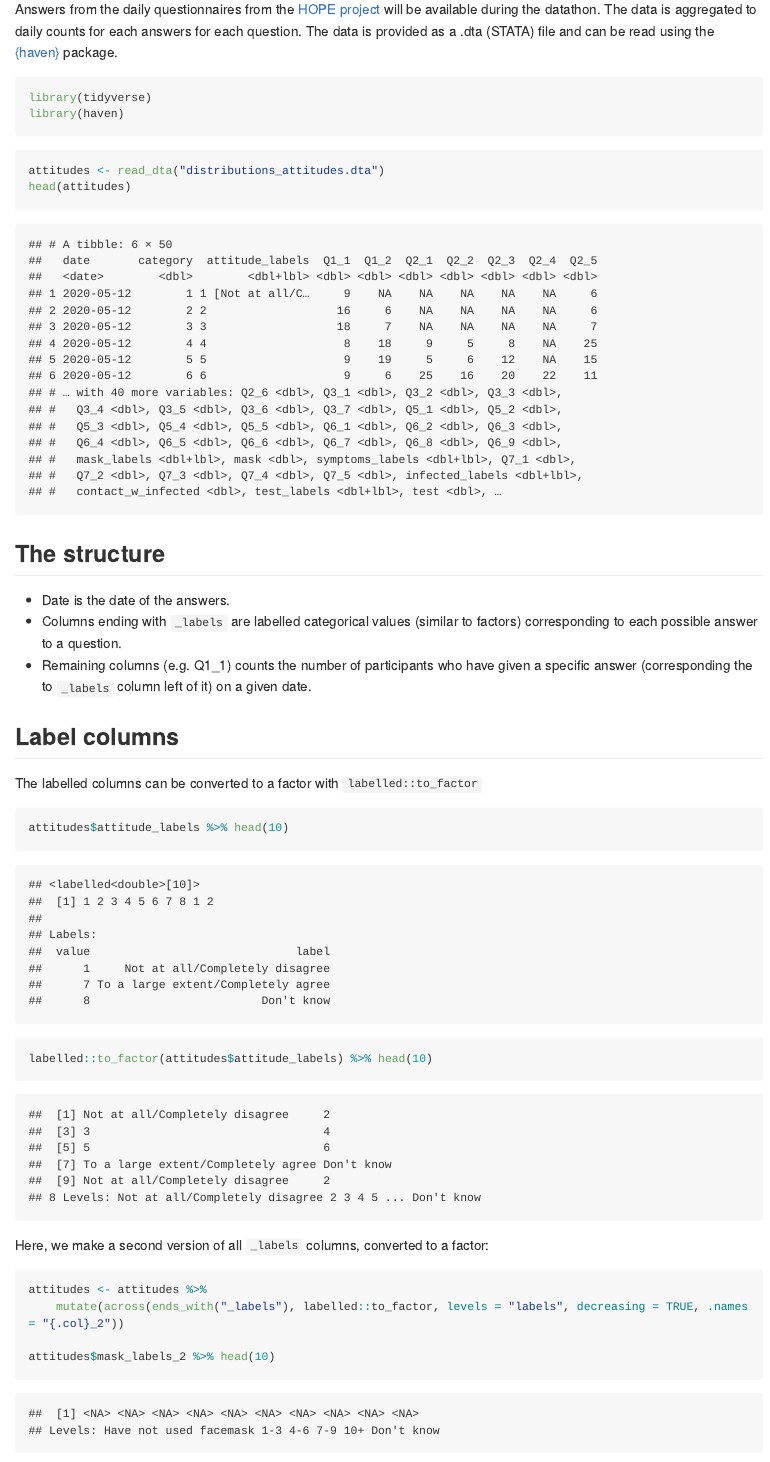
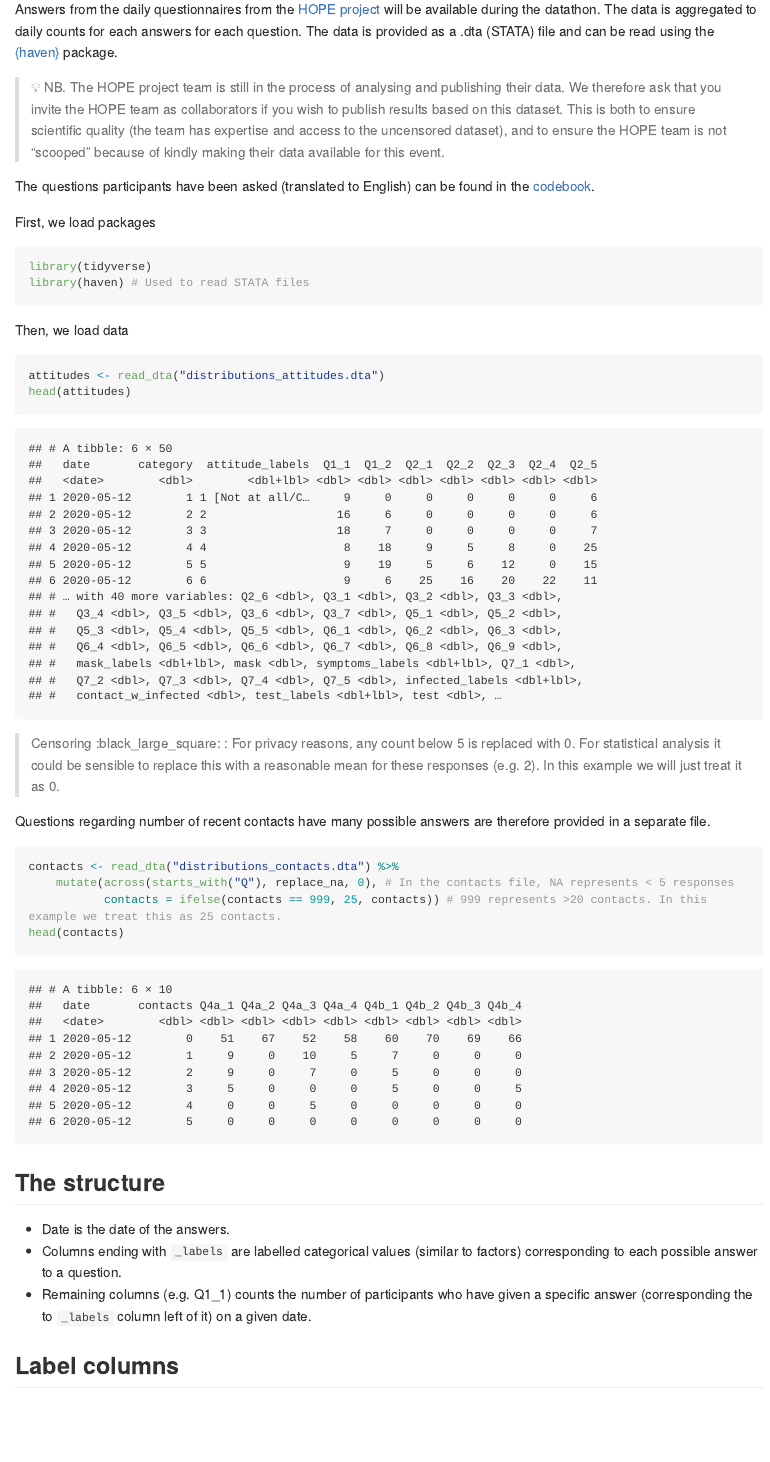
Before and after one commit to JohannesNE/aarhus-covid19-datathon, an R Markdown document (data/HOPE-questionaire/README.rmd): the page in a window 1100 px wide, from 190 px down. The pictures show the output file data/HOPE-questionaire/README.md that the author committed with the source, drawn offline in the style of GitHub; long lines of code are wrapped.

Commit message:
update HOPE intro

````diff
--- a/data/HOPE-questionaire/README.rmd
+++ b/data/HOPE-questionaire/README.rmd
@@ -18,14 +18,33 @@ knitr::opts_chunk$set(
 Answers from the daily questionnaires from the [HOPE project](https://hope-project.dk/#/) will be available during the datathon.
 The data is aggregated to daily counts for each answers for each question. The data is provided as a .dta (STATA) file and can be read using the [{haven}](https://haven.tidyverse.org/) package.
 
+> :bulb: NB. The HOPE project team is still in the process of analysing and publishing their data. We therefore ask that you invite the HOPE team as collaborators if you wish to publish results based on this dataset. This is both to ensure scientific quality (the team has expertise and access to the uncensored dataset), and to ensure the HOPE team is not "scooped" because of kindly making their data available for this event.
+
+The questions participants have been asked (translated to English) can be found in the [codebook](./questions.md).
+
+First, we load packages
+
 ```{r}
 library(tidyverse)
-library(haven)
+library(haven) # Used to read STATA files
 ```
+
+Then, we load data
 
 ```{r}
 attitudes <- read_dta("distributions_attitudes.dta")
 head(attitudes)
+```
+
+> Censoring :black_large_square: : For privacy reasons, any count below 5 is replaced with 0. For statistical analysis it could be sensible to replace this with a reasonable mean for these responses (e.g. 2). In this example we will just treat it as 0.
+
+Questions regarding number of recent contacts have many possible answers are therefore provided in a separate file.
+
+```{r}
+contacts <- read_dta("distributions_contacts.dta") %>%
+    mutate(across(starts_with("Q"), replace_na, 0), # In the contacts file, NA represents < 5 responses
+           contacts = ifelse(contacts == 999, 25, contacts)) # 999 represents >20 contacts. In this example we treat this as 25 contacts.
+head(contacts)
 ```
 
 ## The structure
@@ -34,7 +53,5 @@ head(attitudes)
  - Columns ending with `_labels` are labelled categorical values (similar to factors) corresponding to each possible answer to a question.
  - Remaining columns (e.g. Q1_1) counts the number of participants who have given a specific answer (corresponding the to `_labels` column left of it) on a given date.
 
-
 ## Label columns
 
-The labelled columns can be converted to a factor with `labelled::to_factor`
@@ -46,12 +68,12 @@ attitudes$attitude_labels %>% head(10)
 ```{r}
-labelled::to_factor(attitudes$attitude_labels) %>% head(10)
+as_factor(attitudes$attitude_labels, levels = "both") %>% head(10)
 ```
 
-Here, we make a second version of all `_labels` columns, converted to a factor:
+For convenience (especially for plots), we make a second version of all `_labels` columns, converted to a factor:
 
 ```{r}
 attitudes <- attitudes %>%
-    mutate(across(ends_with("_labels"), labelled::to_factor, levels = "labels", decreasing = TRUE, .names = "{.col}_2"))
+    mutate(across(ends_with("_labels"), as_factor, levels = "both", .names = "{.col}_2"))
 
 attitudes$mask_labels_2 %>% head(10)
 ```
````
Also changed, not shown: README.md, data/HOPE-questionaire/README.md, data/HOPE-questionaire/figs/unnamed-chunk-7-1.png (deleted), data/HOPE-questionaire/figs/unnamed-chunk-8-1.png (added), data/HOPE-questionaire/README.rmd (7 more changed lines).
